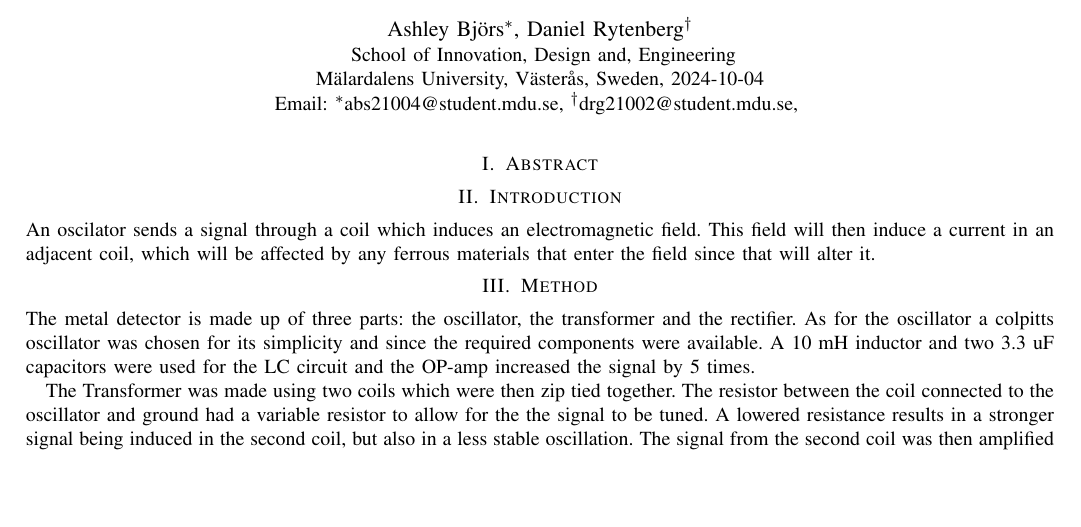
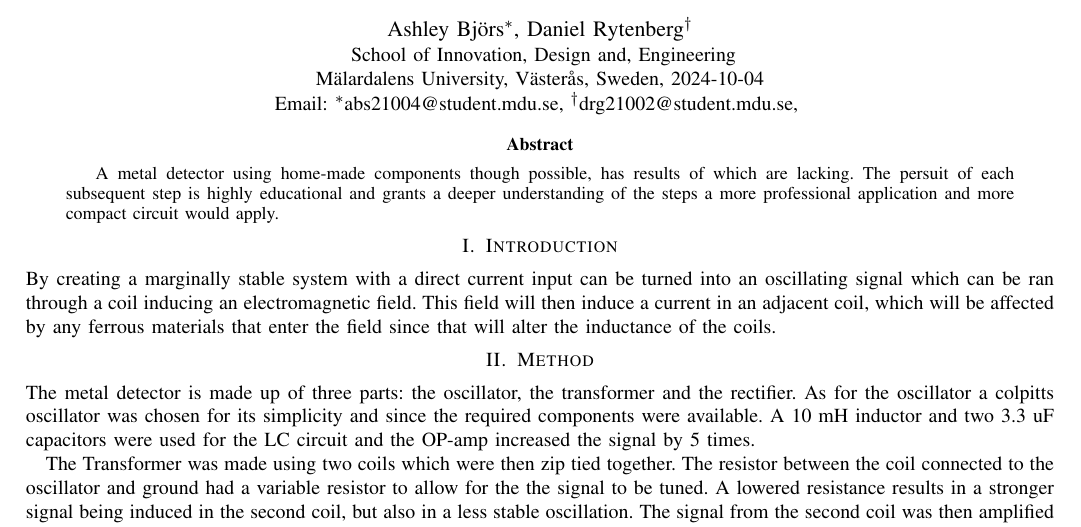
Before and after one commit to Ashley-Bjors/ELA212-Electrical-Measurement-System, a LaTeX paper (Raport/Lab1Report/main.tex, which reads Raport/Lab1Report/Abstract.tex, Raport/Lab1Report/Introduction.tex): part of the page, cut so that both start at the same text, the shorter picture padded with empty space. Compiled offline with pdfLaTeX.

Commit message:
Abstract added & Intruduction added upon

```diff
--- a/Raport/Lab1Report/Abstract.tex
+++ b/Raport/Lab1Report/Abstract.tex
@@ -1,4 +1,7 @@
-\section{Abstract}
+\begin{abstract}
 % What to add:
 %
 % an abstract
+
+A metal detector using home-made components though possible, has results of which are lacking. The persuit of each subsequent step is highly educational and grants a deeper understanding of the steps a more professional application and more compact circuit would apply.
+\end{abstract}
--- a/Raport/Lab1Report/Introduction.tex
+++ b/Raport/Lab1Report/Introduction.tex
@@ -3,5 +3,5 @@
 %
 % What are metal detectors and how do they work, write it more properly and with sources. Maybe do some about oscillator
 
-An oscilator sends a signal through a coil which induces an electromagnetic field. This field will then induce a current in an adjacent coil,
-which will be affected by any ferrous materials that enter the field since that will alter it.
+By creating a marginally stable system with a direct current input can be turned into an oscillating signal which can be ran through a coil inducing an electromagnetic field. This field will then induce a current in an adjacent coil,
+which will be affected by any ferrous materials that enter the field since that will alter the inductance of the coils.
```
Also changed, not shown: Raport/Lab1Report/main.pdf, Study Questions/main.pdf, 5 other files.
